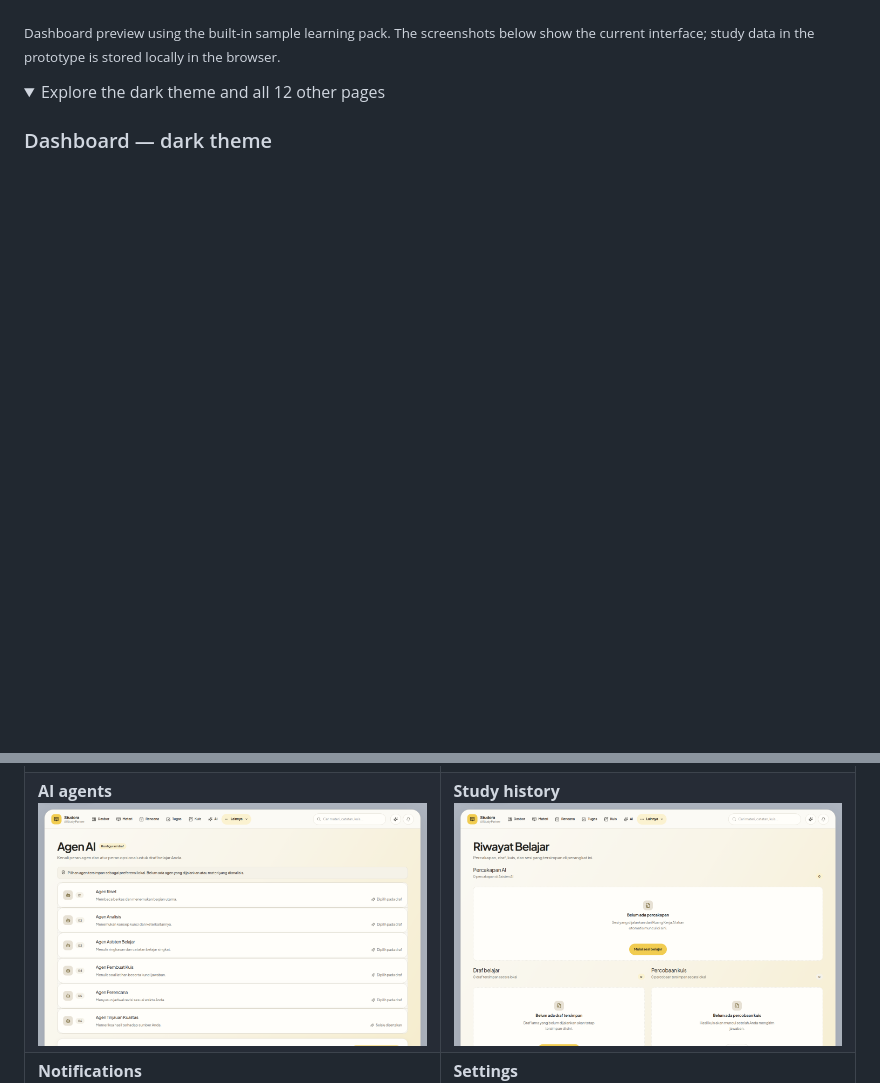
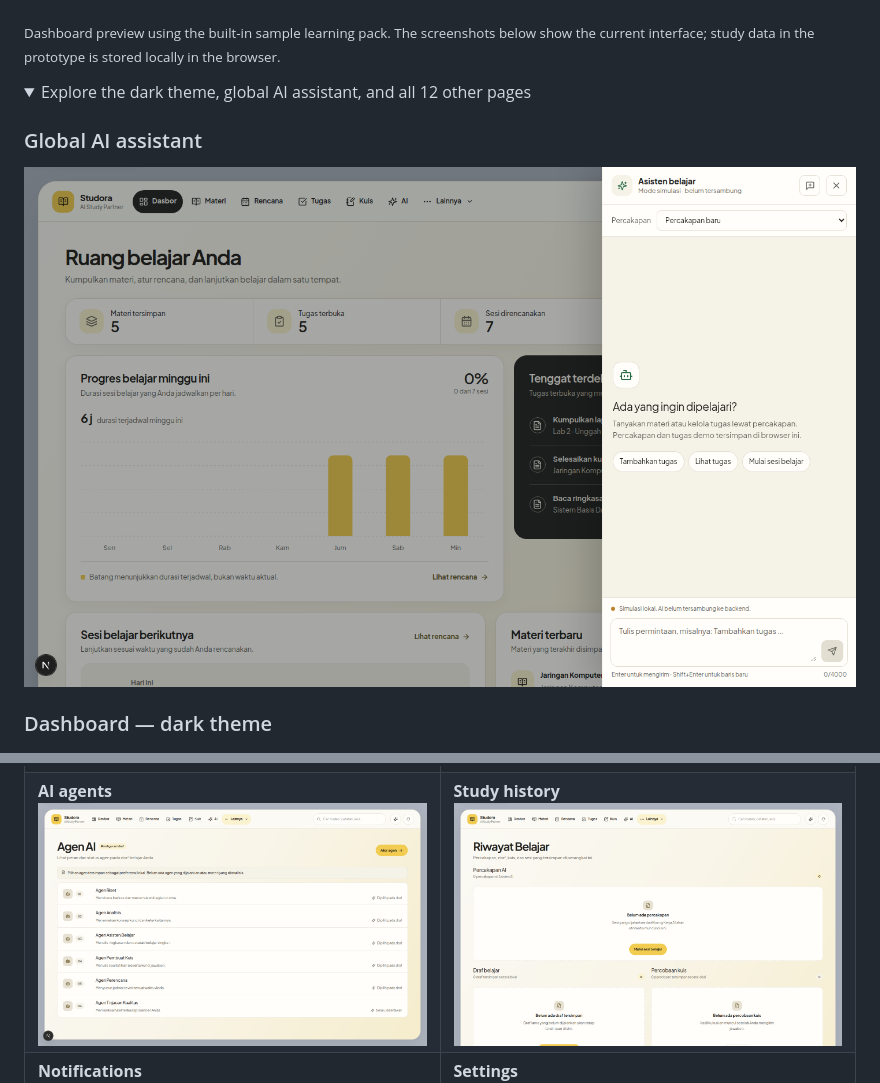
Before and after one commit to nauraafii/studora-frontend, a Markdown page: README.md, 2 parts joined by grey strips. Drawn GitHub-style; pictures changed too: docs/agent-ai.png, docs/assistant-ai.png (added); folded sections open; blank space fills up the shorter version.

Commit message:
fix: polish AI surfaces and refresh README screenshots

```diff
--- a/README.md
+++ b/README.md
@@ -9,7 +9,11 @@ Studora is a study partner for university students. This repository contains the
 <sub>Dashboard preview using the built-in sample learning pack. The screenshots below show the current interface; study data in the prototype is stored locally in the browser.</sub>
 
 <details>
-<summary>Explore the dark theme and all 12 other pages</summary>
+<summary>Explore the dark theme, global AI assistant, and all 12 other pages</summary>
+
+### Global AI assistant
+
+![Studora global AI assistant with the dashboard behind it](docs/assistant-ai.png)
 
 ### Dashboard — dark theme
 
```
Also changed, not shown: 3 other files.
